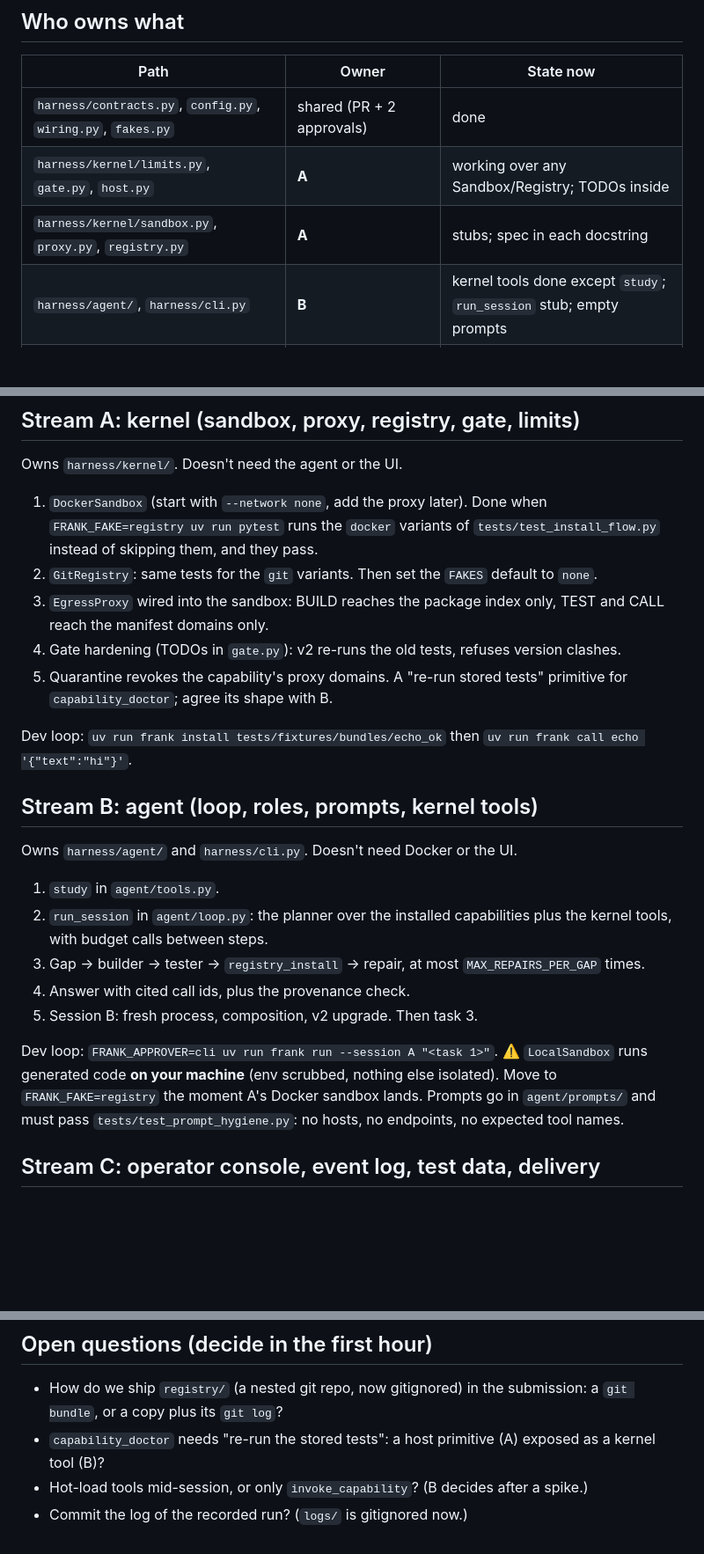
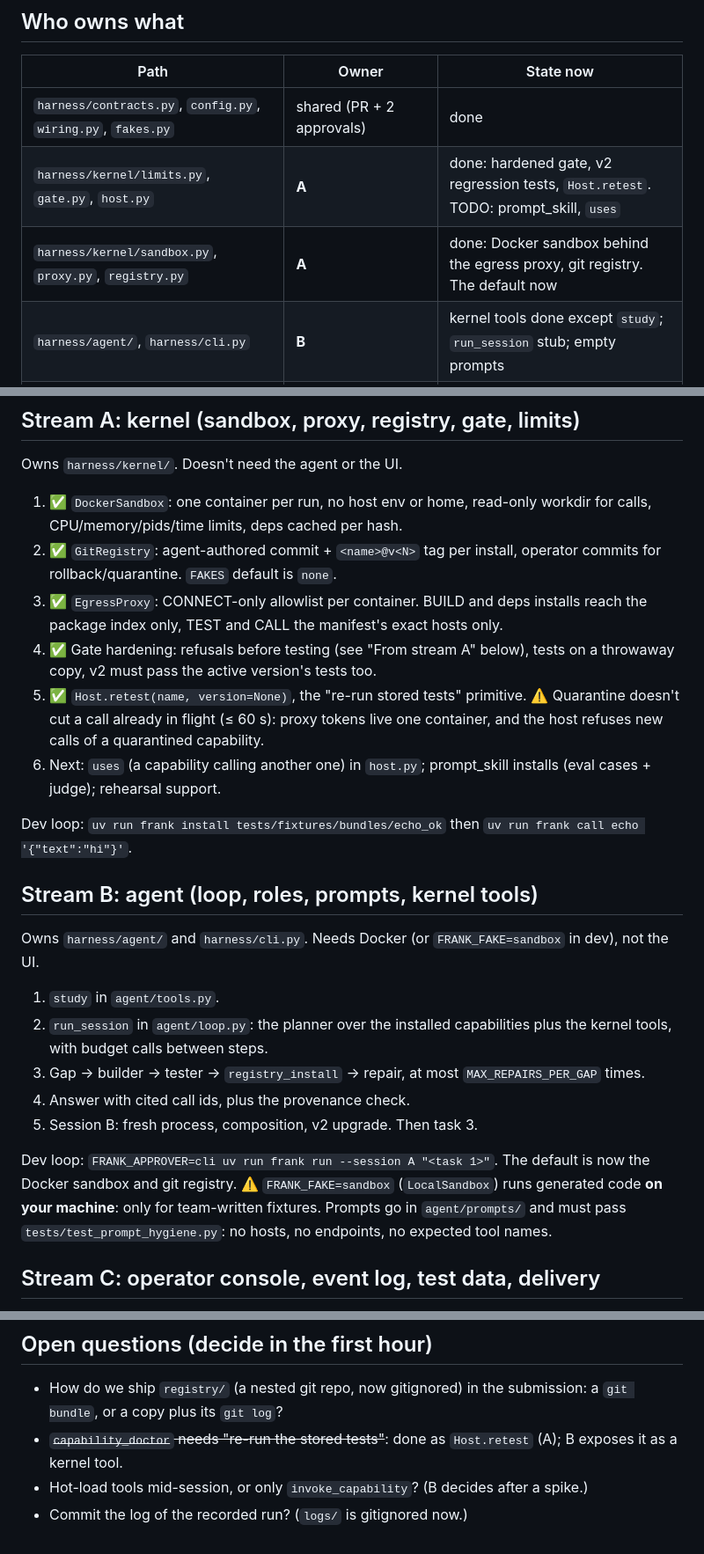
Before and after one commit to mikeholiday-dev/vwd_frankenstein, a Markdown page: docs/WORKSTREAMS.md, 3 parts joined by grey strips. Shown at 88% size. GitHub-like rendering; blank space fills up the shorter version.

```diff
--- a/docs/WORKSTREAMS.md
+++ b/docs/WORKSTREAMS.md
@@ -14,8 +14,8 @@ Three people, three workstreams, one repo. The split follows plan §9: **A** ker
 | Path | Owner | State now |
 |---|---|---|
 | `harness/contracts.py`, `config.py`, `wiring.py`, `fakes.py` | shared (PR + 2 approvals) | done |
-| `harness/kernel/limits.py`, `gate.py`, `host.py` | **A** | working over any Sandbox/Registry; TODOs inside |
-| `harness/kernel/sandbox.py`, `proxy.py`, `registry.py` | **A** | stubs; spec in each docstring |
+| `harness/kernel/limits.py`, `gate.py`, `host.py` | **A** | done: hardened gate, v2 regression tests, `Host.retest`. TODO: prompt_skill, `uses` |
+| `harness/kernel/sandbox.py`, `proxy.py`, `registry.py` | **A** | done: Docker sandbox behind the egress proxy, git registry. The default now |
 | `harness/agent/`, `harness/cli.py` | **B** | kernel tools done except `study`; `run_session` stub; empty prompts |
 | `harness/ops/events.py`, `approvals.py` | **C** | done: JSONL log + approval/kill over the log |
 | `ui/`, `scripts/`, `testdata/`, `README.md`, video | **C** | bare console that works; fake run script |
@@ -46,17 +46,18 @@ No API key from the organisers, so local dev and the demo run on our own subscri
 
 Owns `harness/kernel/`. Doesn't need the agent or the UI.
 
-1. `DockerSandbox` (start with `--network none`, add the proxy later). Done when `FRANK_FAKE=registry uv run pytest` runs the `docker` variants of `tests/test_install_flow.py` instead of skipping them, and they pass.
-2. `GitRegistry`: same tests for the `git` variants. Then set the `FAKES` default to `none`.
-3. `EgressProxy` wired into the sandbox: BUILD reaches the package index only, TEST and CALL reach the manifest domains only.
-4. Gate hardening (TODOs in `gate.py`): v2 re-runs the old tests, refuses version clashes.
-5. Quarantine revokes the capability's proxy domains. A "re-run stored tests" primitive for `capability_doctor`; agree its shape with B.
+1. ✅ `DockerSandbox`: one container per run, no host env or home, read-only workdir for calls, CPU/memory/pids/time limits, deps cached per hash.
+2. ✅ `GitRegistry`: agent-authored commit + `<name>@v<N>` tag per install, operator commits for rollback/quarantine. `FAKES` default is `none`.
+3. ✅ `EgressProxy`: CONNECT-only allowlist per container. BUILD and deps installs reach the package index only, TEST and CALL the manifest's exact hosts only.
+4. ✅ Gate hardening: refusals before testing (see "From stream A" below), tests on a throwaway copy, v2 must pass the active version's tests too.
+5. ✅ `Host.retest(name, version=None)`, the "re-run stored tests" primitive. ⚠️ Quarantine doesn't cut a call already in flight (≤ 60 s): proxy tokens live one container, and the host refuses new calls of a quarantined capability.
+6. Next: `uses` (a capability calling another one) in `host.py`; prompt_skill installs (eval cases + judge); rehearsal support.
 
 Dev loop: `uv run frank install tests/fixtures/bundles/echo_ok` then `uv run frank call echo '{"text":"hi"}'`.
 
 ## Stream B: agent (loop, roles, prompts, kernel tools)
 
-Owns `harness/agent/` and `harness/cli.py`. Doesn't need Docker or the UI.
+Owns `harness/agent/` and `harness/cli.py`. Needs Docker (or `FRANK_FAKE=sandbox` in dev), not the UI.
 
 1. `study` in `agent/tools.py`.
 2. `run_session` in `agent/loop.py`: the planner over the installed capabilities plus the kernel tools, with budget calls between steps.
@@ -65,7 +66,7 @@ Owns `harness/agent/` and `harness/cli.py`. Doesn't need Docker or the UI.
 5. Session B: fresh process, composition, v2 upgrade. Then task 3.
 
 Dev loop: `FRANK_APPROVER=cli uv run frank run --session A "<task 1>"`.
-⚠️ `LocalSandbox` runs generated code **on your machine** (env scrubbed, nothing else isolated). Move to `FRANK_FAKE=registry` the moment A's Docker sandbox lands.
+The default is now the Docker sandbox and git registry. ⚠️ `FRANK_FAKE=sandbox` (`LocalSandbox`) runs generated code **on your machine**: only for team-written fixtures.
 Prompts go in `agent/prompts/` and must pass `tests/test_prompt_hygiene.py`: no hosts, no endpoints, no expected tool names.
 
 ## Stream C: operator console, event log, test data, delivery
@@ -101,6 +149,6 @@ Dev loop: `uv run uvicorn ui.app:app --reload` in one terminal, `uv run python s
 ## Open questions (decide in the first hour)
 
 - How do we ship `registry/` (a nested git repo, now gitignored) in the submission: a `git bundle`, or a copy plus its `git log`?
-- `capability_doctor` needs "re-run the stored tests": a host primitive (A) exposed as a kernel tool (B)?
+- ~~`capability_doctor` needs "re-run the stored tests"~~: done as `Host.retest` (A); B exposes it as a kernel tool.
 - Hot-load tools mid-session, or only `invoke_capability`? (B decides after a spike.)
 - Commit the log of the recorded run? (`logs/` is gitignored now.)
```
Also changed, not shown: other parts of docs/WORKSTREAMS.md (+48 -1 lines).
